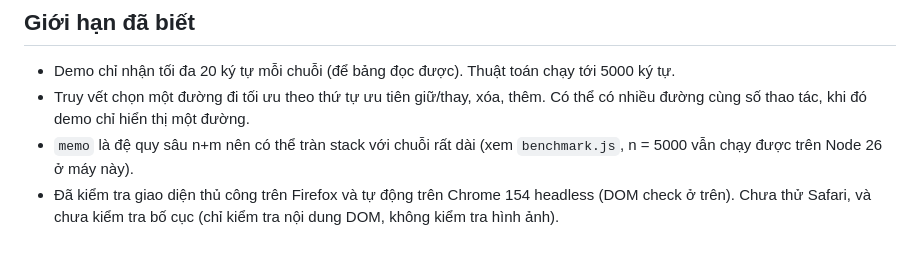
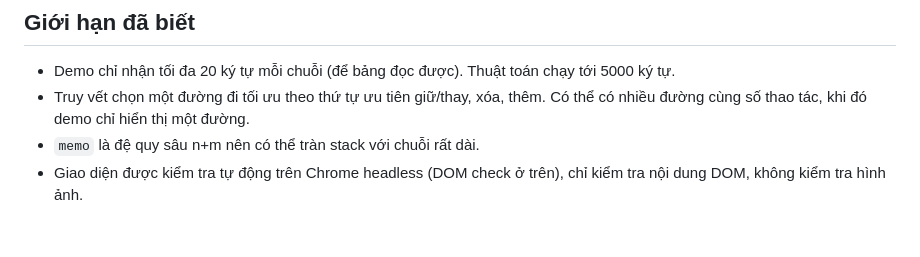
Before and after one commit to hoangdq08/uit-edit-distance-visualizer, a Markdown page: README.md, the part around the change. Rendered like a GitHub page.

Commit message:
docs: drop unverified browser-test and recursion remarks from README

```diff
--- a/README.md
+++ b/README.md
@@ -67,5 +67,5 @@ Nhóm testcase: `de-bai` (4), `bien` (6), `dac-biet` (8), `thuong` (5), `lon` (3
 - Demo chỉ nhận tối đa 20 ký tự mỗi chuỗi (để bảng đọc được). Thuật toán chạy tới 5000 ký tự.
 - Truy vết chọn một đường đi tối ưu theo thứ tự ưu tiên giữ/thay, xóa, thêm. Có thể có nhiều đường
   cùng số thao tác, khi đó demo chỉ hiển thị một đường.
-- `memo` là đệ quy sâu n+m nên có thể tràn stack với chuỗi rất dài (xem `benchmark.js`, n = 5000 vẫn chạy được trên Node 26 ở máy này).
-- Đã kiểm tra giao diện thủ công trên Firefox và tự động trên Chrome 154 headless (DOM check ở trên). Chưa thử Safari, và chưa kiểm tra bố cục (chỉ kiểm tra nội dung DOM, không kiểm tra hình ảnh).
+- `memo` là đệ quy sâu n+m nên có thể tràn stack với chuỗi rất dài.
+- Giao diện được kiểm tra tự động trên Chrome headless (DOM check ở trên), chỉ kiểm tra nội dung DOM, không kiểm tra hình ảnh.
```
